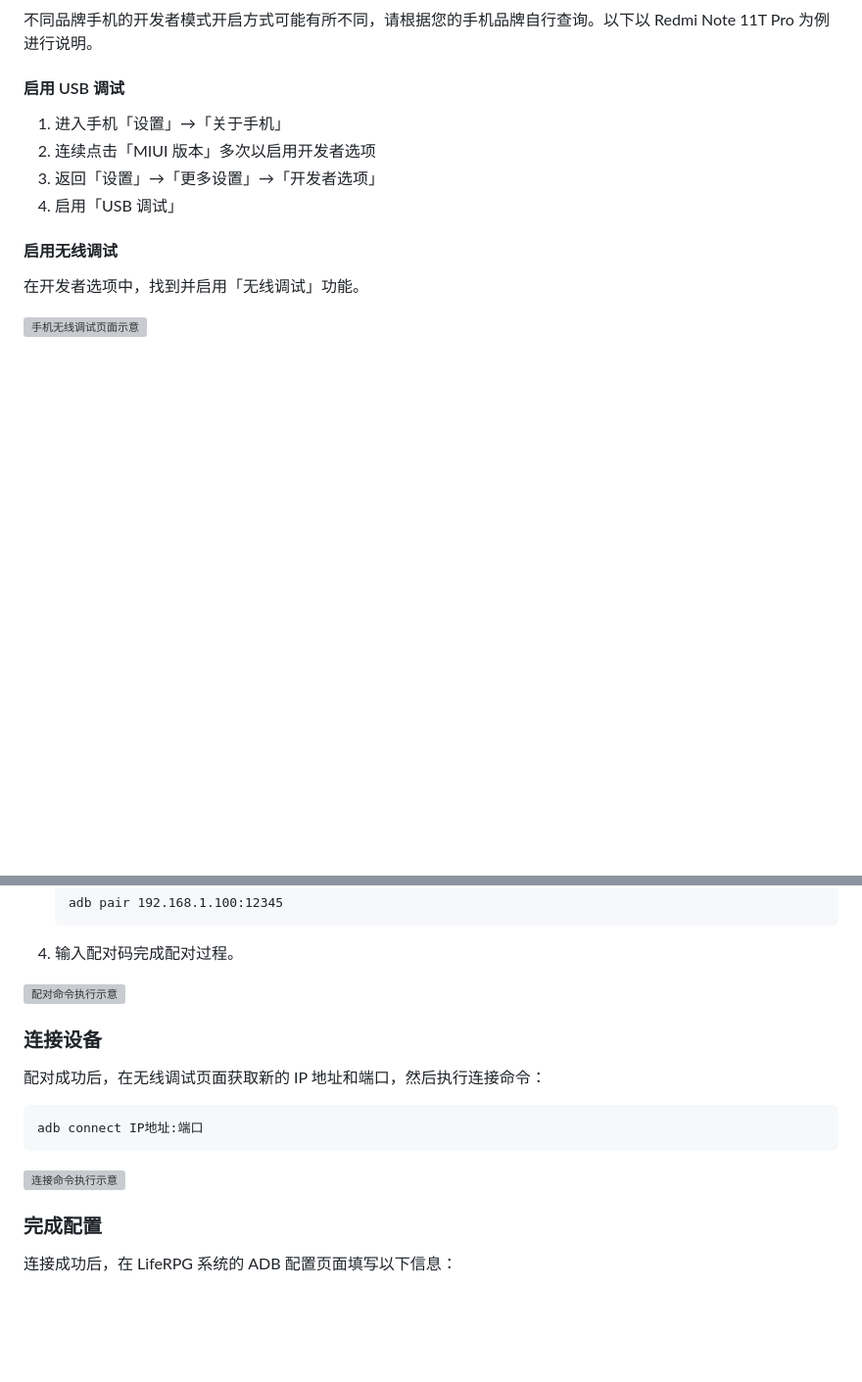
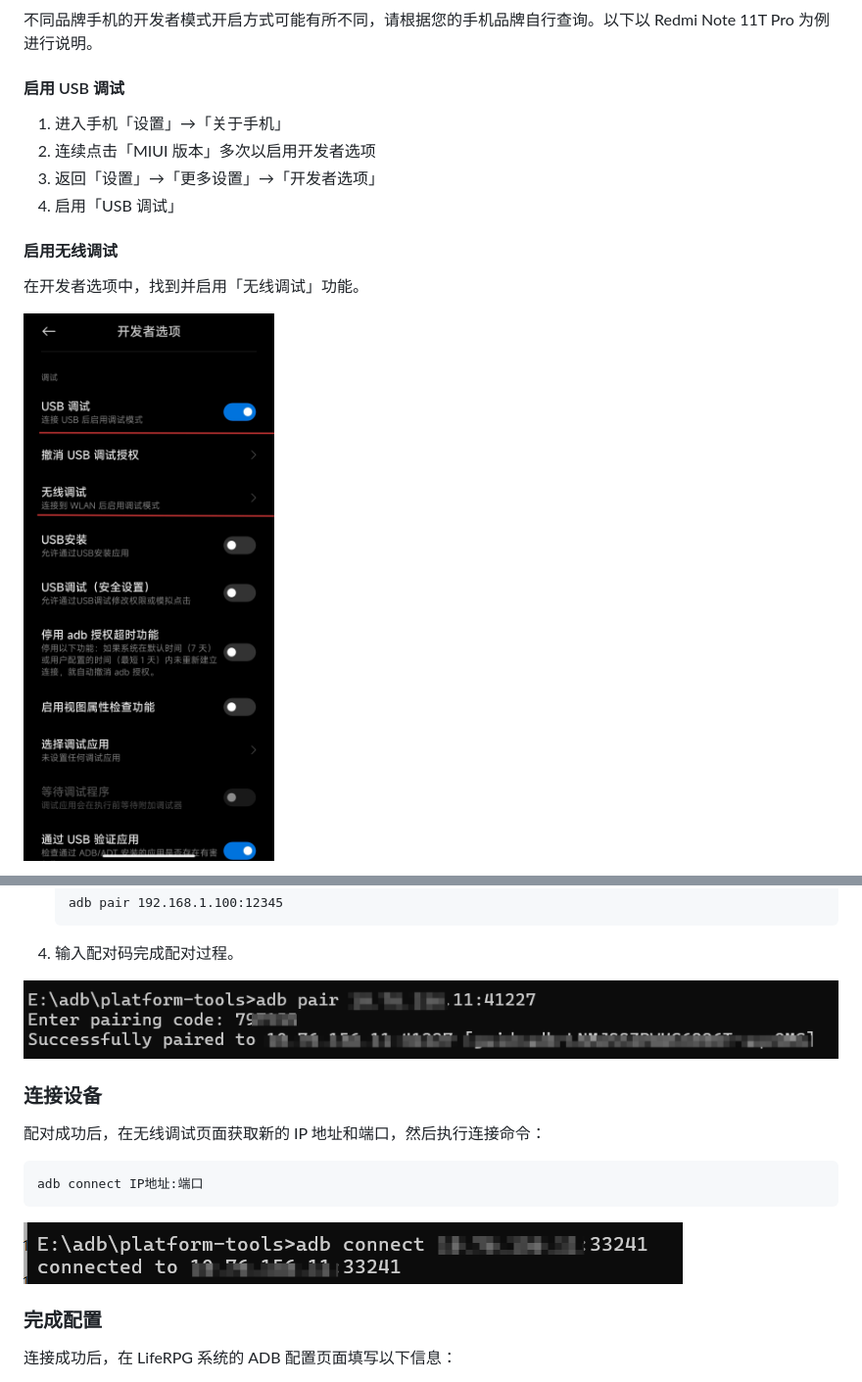
Before and after one commit to SCARXXX123/LifeRPG, a Markdown page: tutorial/settings_tutorial.md, 2 parts joined by grey strips. Shown at 98% size. GitHub-like rendering; blank space fills up the shorter version; grey boxes are pictures that could not be loaded.

````diff
--- a/tutorial/settings_tutorial.md
+++ b/tutorial/settings_tutorial.md
@@ -85,5 +85,5 @@ ActivityWatch 是一款开源的时间追踪工具，用于记录您在 PC 上
 
 在开发者选项中，找到并启用「无线调试」功能。
 
-![手机无线调试页面示意](tutorial/Screenshot_2026-04-29-19-19-19-894_com.android.se.jpg)
+![手机无线调试页面示意](./Screenshot_2026-04-29-19-19-19-894_com.android.se.jpg)
 
@@ -121,7 +121,7 @@ ActivityWatch 是一款开源的时间追踪工具，用于记录您在 PC 上
    ```
 4. 输入配对码完成配对过程。
 
-![配对命令执行示意](E:\pythonProject\LifeRPG-Desktop_test\tutorial\QQ20260429-193744.png)
+![配对命令执行示意](./QQ20260429-193744.png)
 
 ### 连接设备
 
@@ -130,7 +130,7 @@ ActivityWatch 是一款开源的时间追踪工具，用于记录您在 PC 上
 adb connect IP地址:端口
 ```
 
-![连接命令执行示意](E:\pythonProject\LifeRPG-Desktop_test\tutorial\QQ20260429-194424.png)
+![连接命令执行示意](./QQ20260429-194424.png)
 
 ### 完成配置
 
````
Also changed, not shown: other parts of tutorial/settings_tutorial.md (+2 -2 lines).
